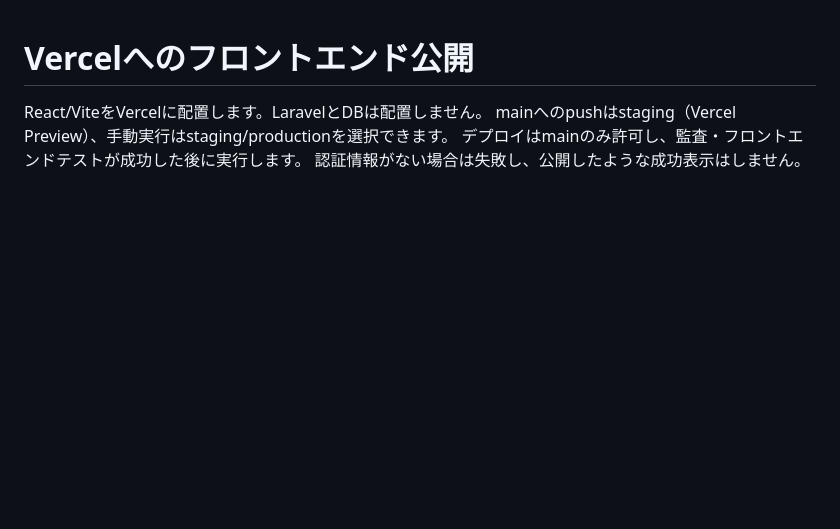
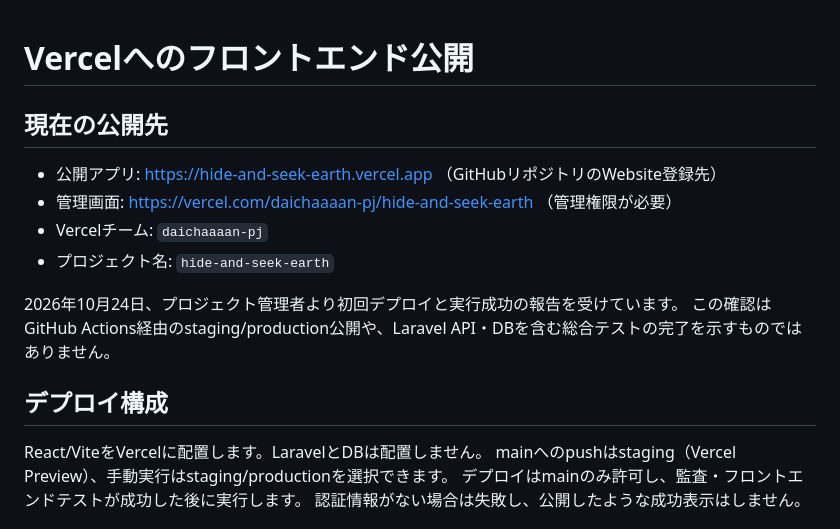
Before and after one commit to Daisuke106/hide-and-seek-earth, a Markdown page: docs/vercel-deployment.md, the part around the change. Rendered like a GitHub page; blank space fills up the shorter version.

```diff
--- a/docs/vercel-deployment.md
+++ b/docs/vercel-deployment.md
@@ -1,4 +1,16 @@
 # Vercelへのフロントエンド公開
+
+## 現在の公開先
+
+- 公開アプリ: https://hide-and-seek-earth.vercel.app （GitHubリポジトリのWebsite登録先）
+- 管理画面: https://vercel.com/daichaaaan-pj/hide-and-seek-earth （管理権限が必要）
+- Vercelチーム: `daichaaaan-pj`
+- プロジェクト名: `hide-and-seek-earth`
+
+2026年10月24日、プロジェクト管理者より初回デプロイと実行成功の報告を受けています。
+この確認はGitHub Actions経由のstaging/production公開や、Laravel API・DBを含む総合テストの完了を示すものではありません。
+
+## デプロイ構成
 
 React/ViteをVercelに配置します。LaravelとDBは配置しません。
 mainへのpushはstaging（Vercel Preview）、手動実行はstaging/productionを選択できます。
```
Also changed, not shown: README.md (+8 -0 lines).
